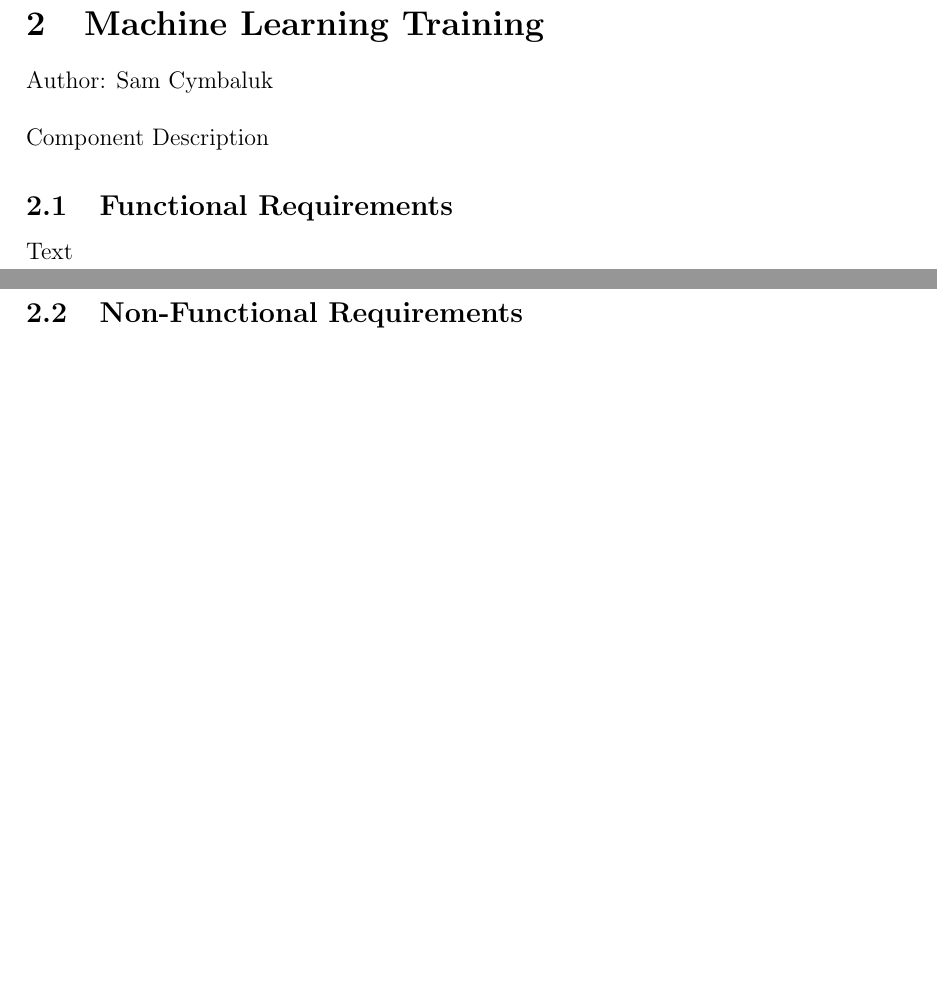
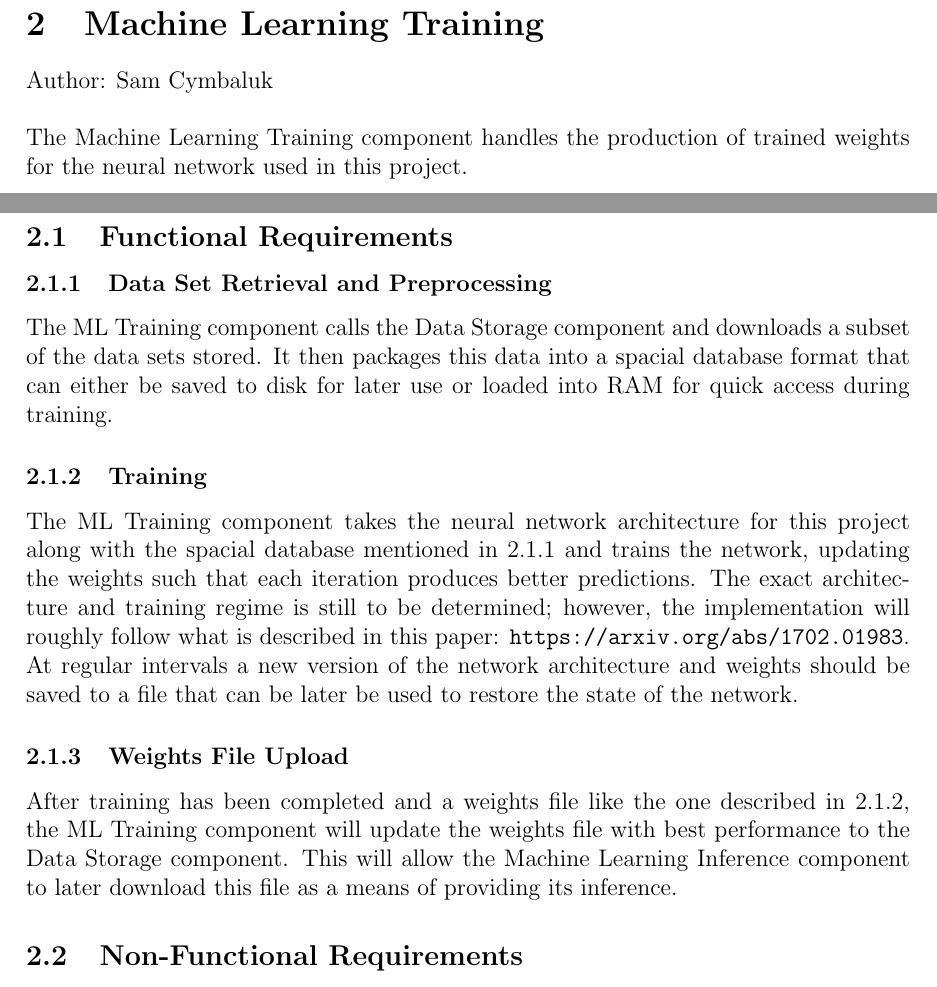
Before and after one commit to jessica-dl/2XB3-Report, a LaTeX document (report.tex): two parts of pages 2 and 3 of 7, joined at a grey line, cut so that both start at the same text, the shorter picture padded with empty space. Compiled offline with pdfLaTeX.

Commit message:
Add functional requirements to Machine Learning Training Component

```diff
--- a/report.tex
+++ b/report.tex
@@ -51,11 +51,18 @@ A machine learning approach will be used to perform the process of artificial fa
 \section{Machine Learning Training}
 Author: Sam Cymbaluk\\
 
-\noindent Component Description
+\noindent The Machine Learning Training component handles the production of trained weights for the neural network used in this project.
 
 \subsection{Functional Requirements}
 
-Text
+\subsubsection{Data Set Retrieval and Preprocessing} \label{data retrieval}
+The ML Training component calls the Data Storage component and downloads a subset of the data sets stored. It then packages this data into a spacial database format that can either be saved to disk for later use or loaded into RAM for quick access during training.
+
+\subsubsection{Training} \label{training}
+The ML Training component takes the neural network architecture for this project along with the spacial database mentioned in \ref{data retrieval} and trains the network, updating the weights such that each iteration produces better predictions. The exact architecture and training regime is still to be determined; however, the implementation will roughly follow what is described in this paper: \url{https://arxiv.org/abs/1702.01983}. At regular intervals a new version of the network architecture and weights should be saved to a file that can be later be used to restore the state of the network.
+
+\subsubsection{Weights File Upload}
+After training has been completed and a weights file like the one described in \ref{training}, the ML Training component will update the weights file with best performance to the Data Storage component. This will allow the Machine Learning Inference component to later download this file as a means of providing its inference.
 
 \subsection{Non-Functional Requirements}
 
```
